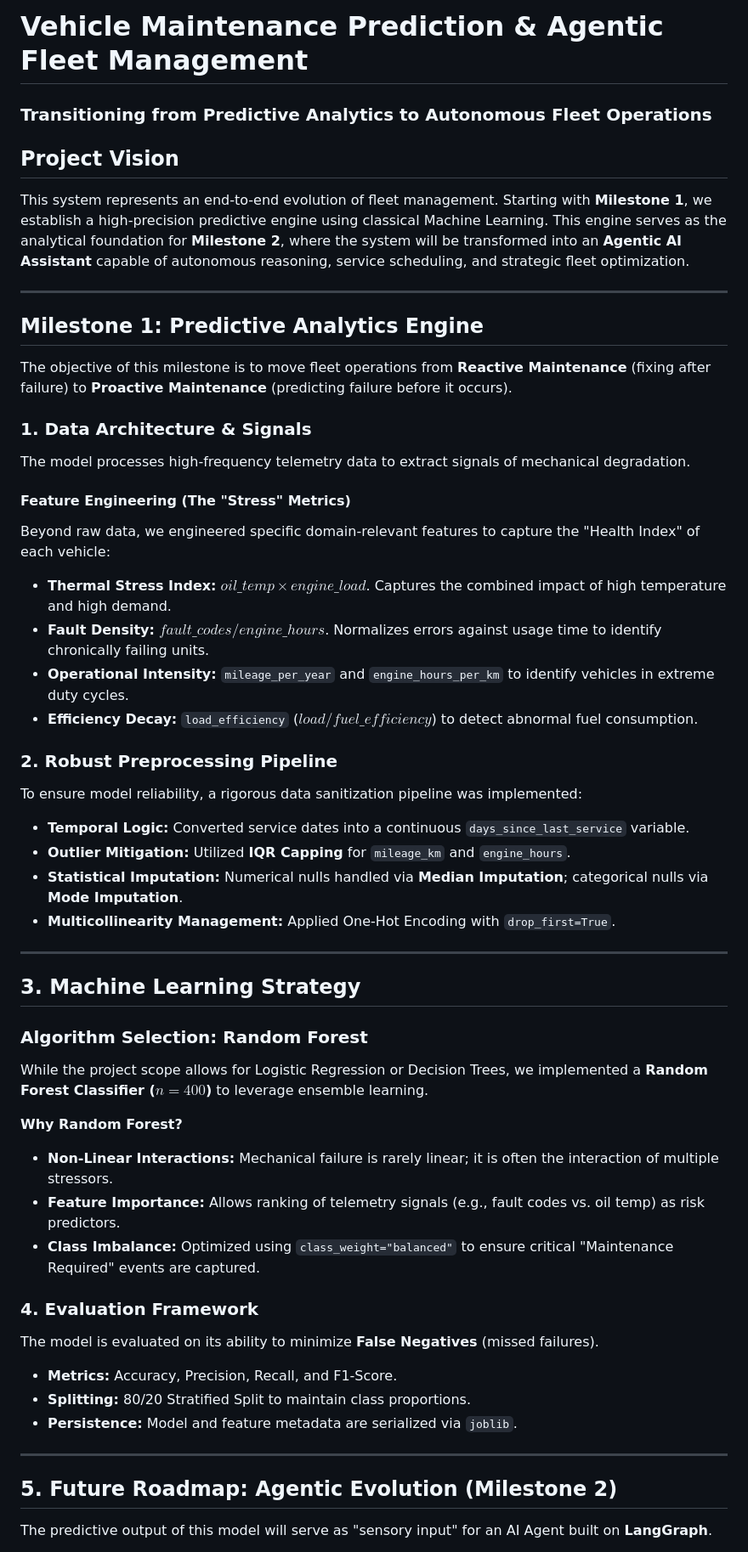
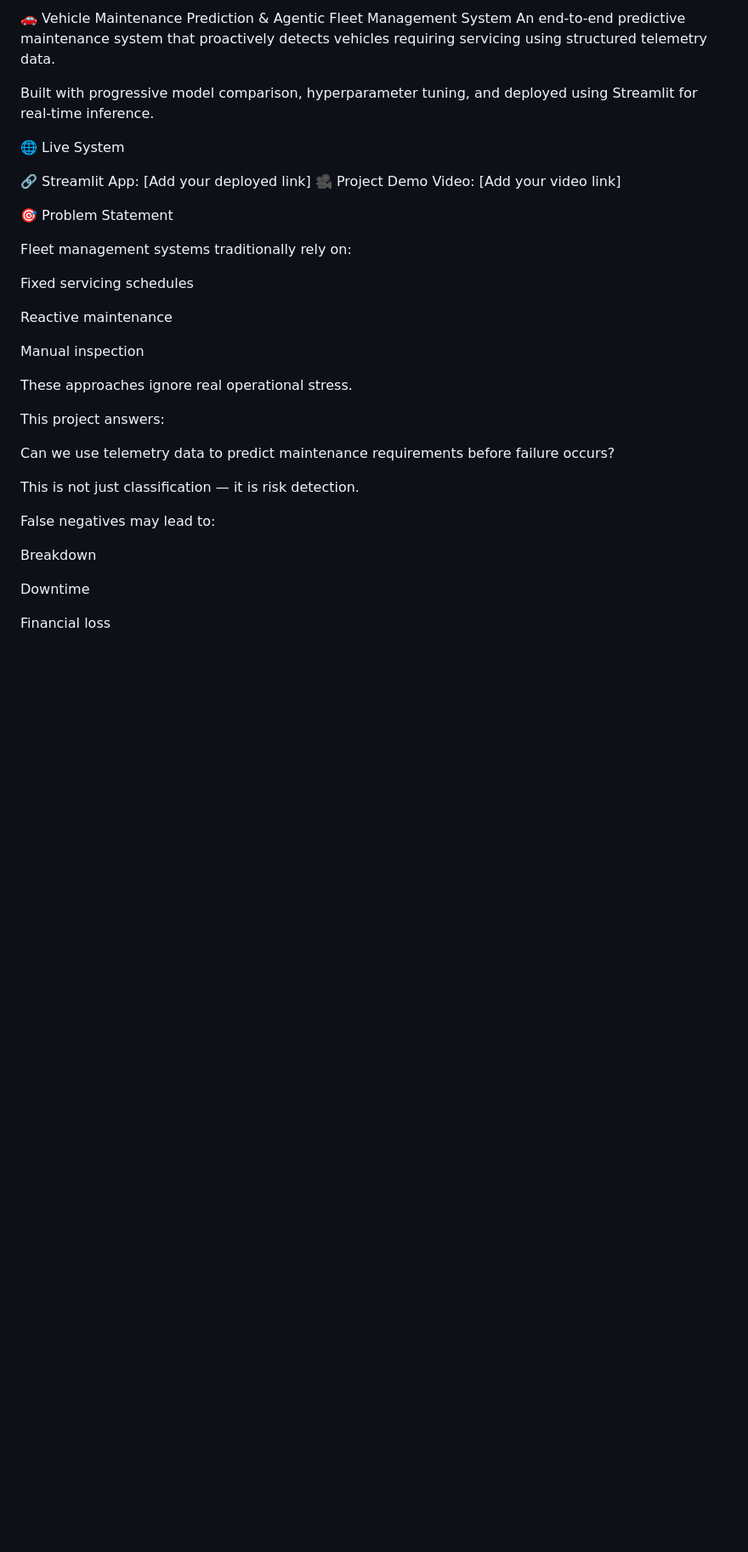
Before and after one commit to 11yashiagrawal/vehicle_maintenance_dashboard, a Markdown page: README.md, the part around one of its changes. Shown at 85% size. Rendered like a GitHub page; blank space fills up the shorter version.

```diff
--- a/README.md
+++ b/README.md
@@ -1,54 +1,37 @@
-# Vehicle Maintenance Prediction & Agentic Fleet Management
-### Transitioning from Predictive Analytics to Autonomous Fleet Operations
+🚗 Vehicle Maintenance Prediction
+& Agentic Fleet Management System
+An end-to-end predictive maintenance system that proactively detects vehicles requiring servicing using structured telemetry data.
 
-## Project Vision
-This system represents an end-to-end evolution of fleet management. Starting with **Milestone 1**, we establish a high-precision predictive engine using classical Machine Learning. This engine serves as the analytical foundation for **Milestone 2**, where the system will be transformed into an **Agentic AI Assistant** capable of autonomous reasoning, service scheduling, and strategic fleet optimization.
+Built with progressive model comparison, hyperparameter tuning, and deployed using Streamlit for real-time inference.
 
----
+🌐 Live System
 
-## Milestone 1: Predictive Analytics Engine
-The objective of this milestone is to move fleet operations from **Reactive Maintenance** (fixing after failure) to **Proactive Maintenance** (predicting failure before it occurs).
+🔗 Streamlit App: [Add your deployed link]
+🎥 Project Demo Video: [Add your video link]
 
-### 1. Data Architecture & Signals
-The model processes high-frequency telemetry data to extract signals of mechanical degradation.
+🎯 Problem Statement
 
+Fleet management systems traditionally rely on:
 
+Fixed servicing schedules
 
-#### Feature Engineering (The "Stress" Metrics)
-Beyond raw data, we engineered specific domain-relevant features to capture the "Health Index" of each vehicle:
-* **Thermal Stress Index:** $oil\_temp \times engine\_load$. Captures the combined impact of high temperature and high demand.
-* **Fault Density:** $fault\_codes / engine\_hours$. Normalizes errors against usage time to identify chronically failing units.
-* **Operational Intensity:** `mileage_per_year` and `engine_hours_per_km` to identify vehicles in extreme duty cycles.
-* **Efficiency Decay:** `load_efficiency` ($load / fuel\_efficiency$) to detect abnormal fuel consumption.
+Reactive maintenance
 
-### 2. Robust Preprocessing Pipeline
-To ensure model reliability, a rigorous data sanitization pipeline was implemented:
-* **Temporal Logic:** Converted service dates into a continuous `days_since_last_service` variable.
-* **Outlier Mitigation:** Utilized **IQR Capping** for `mileage_km` and `engine_hours`.
-* **Statistical Imputation:** Numerical nulls handled via **Median Imputation**; categorical nulls via **Mode Imputation**.
-* **Multicollinearity Management:** Applied One-Hot Encoding with `drop_first=True`.
+Manual inspection
 
----
+These approaches ignore real operational stress.
 
-## 3. Machine Learning Strategy
-### Algorithm Selection: Random Forest
-While the project scope allows for Logistic Regression or Decision Trees, we implemented a **Random Forest Classifier ($n=400$)** to leverage ensemble learning.
+This project answers:
 
+Can we use telemetry data to predict maintenance requirements before failure occurs?
 
+This is not just classification — it is risk detection.
 
-**Why Random Forest?**
-* **Non-Linear Interactions:** Mechanical failure is rarely linear; it is often the interaction of multiple stressors.
-* **Feature Importance:** Allows ranking of telemetry signals (e.g., fault codes vs. oil temp) as risk predictors.
-* **Class Imbalance:** Optimized using `class_weight="balanced"` to ensure critical "Maintenance Required" events are captured.
+False negatives may lead to:
 
-### 4. Evaluation Framework
-The model is evaluated on its ability to minimize **False Negatives** (missed failures).
-* **Metrics:** Accuracy, Precision, Recall, and F1-Score.
-* **Splitting:** 80/20 Stratified Split to maintain class proportions.
-* **Persistence:** Model and feature metadata are serialized via `joblib`.
+Breakdown
 
----
+Downtime
 
-## 5. Future Roadmap: Agentic Evolution (Milestone 2)
-The predictive output of this model will serve as "sensory input" for an AI Agent built on **LangGraph**.
+Financial loss
 
```
Also changed, not shown: other parts of README.md (+141 -12 lines).
